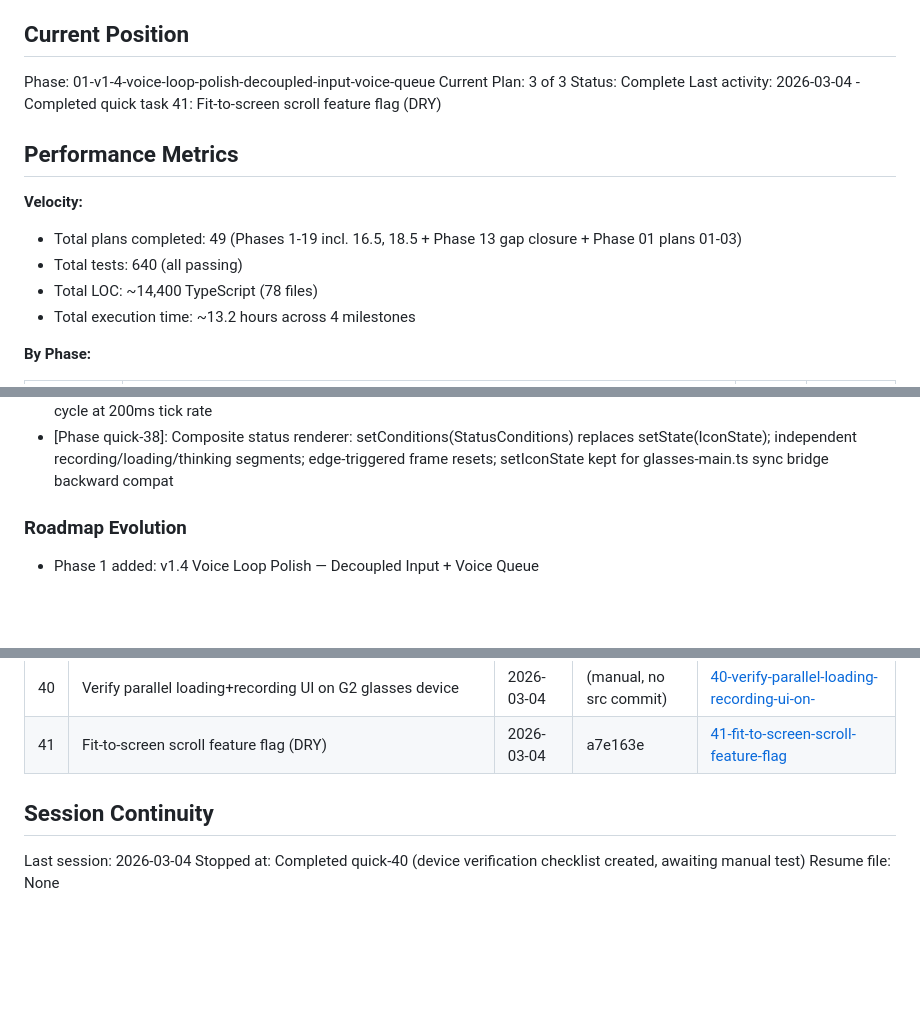
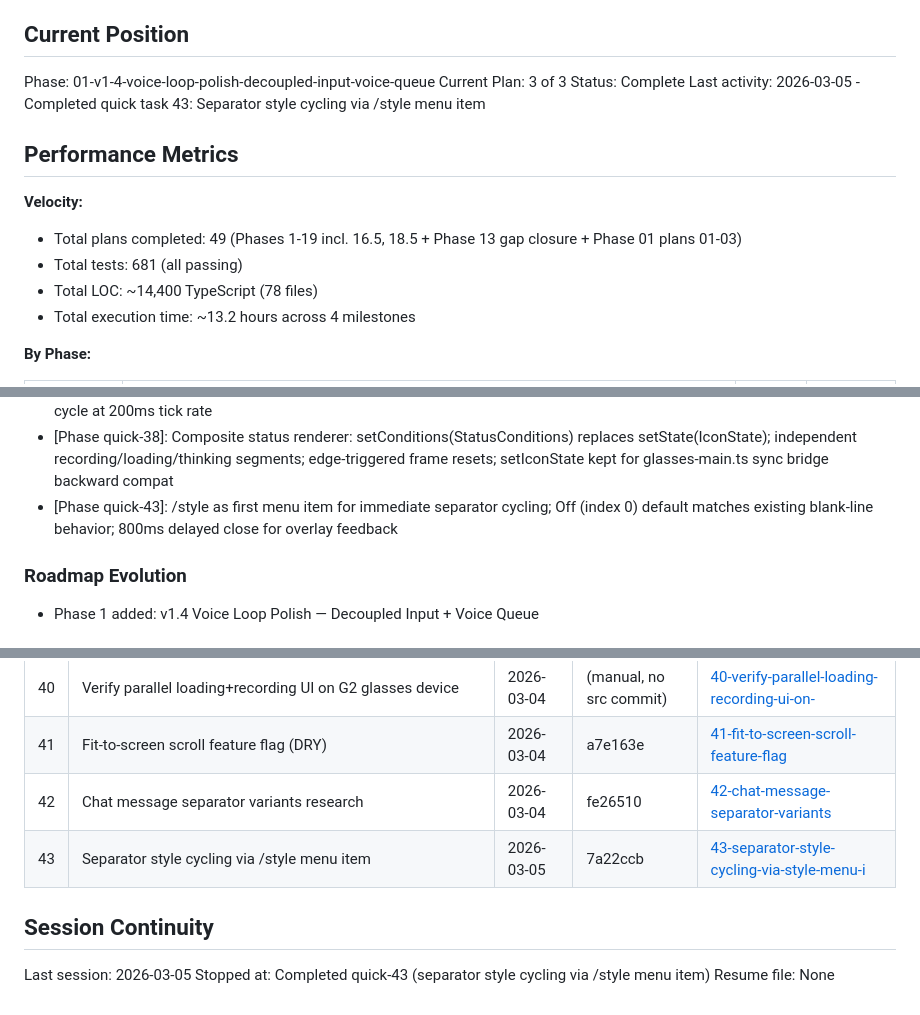
Before and after one commit to gideonheart/even-g2-openclaw-chat-app, a Markdown page: .planning/STATE.md, 3 parts joined by grey strips. GitHub-like rendering; blank space fills up the shorter version.

Commit message:
docs(quick-43): complete separator style cycling plan
Co-Authored-By: Claude Opus 4.6 <noreply@anthropic.com>

```diff
--- a/.planning/STATE.md
+++ b/.planning/STATE.md
@@ -12,13 +12,13 @@ See: .planning/PROJECT.md (updated 2026-03-01)
 Phase: 01-v1-4-voice-loop-polish-decoupled-input-voice-queue
 Current Plan: 3 of 3
 Status: Complete
-Last activity: 2026-03-04 - Completed quick task 41: Fit-to-screen scroll feature flag (DRY)
+Last activity: 2026-03-05 - Completed quick task 43: Separator style cycling via /style menu item
 
 ## Performance Metrics
 
 **Velocity:**
 - Total plans completed: 49 (Phases 1-19 incl. 16.5, 18.5 + Phase 13 gap closure + Phase 01 plans 01-03)
-- Total tests: 640 (all passing)
+- Total tests: 681 (all passing)
 - Total LOC: ~14,400 TypeScript (78 files)
 - Total execution time: ~13.2 hours across 4 milestones
 
@@ -77,6 +77,7 @@ All decisions logged in PROJECT.md Key Decisions table (37 entries with outcomes
 - [Phase quick-35]: await Promise.resolve() microtask yield in emitFromGatewayReply separates transcript from response_start; zero-cost async boundary for glasses display ordering
 - [Phase quick-36]: Plain ASCII dots (./../../...) for sent state animation; visually distinct from braille thinking spinner; 600ms full cycle at 200ms tick rate
 - [Phase quick-38]: Composite status renderer: setConditions(StatusConditions) replaces setState(IconState); independent recording/loading/thinking segments; edge-triggered frame resets; setIconState kept for glasses-main.ts sync bridge backward compat
+- [Phase quick-43]: /style as first menu item for immediate separator cycling; Off (index 0) default matches existing blank-line behavior; 800ms delayed close for overlay feedback
 
 ### Roadmap Evolution
 
@@ -132,9 +133,11 @@ None.
 | 39 | Update analysis doc 02 with code terminology and completion status | 2026-03-04 | 73b4065 | [39-update-analysis-doc-02-with-code-termino](./quick/39-update-analysis-doc-02-with-code-termino/) |
 | 40 | Verify parallel loading+recording UI on G2 glasses device | 2026-03-04 | (manual, no src commit) | [40-verify-parallel-loading-recording-ui-on-](./quick/40-verify-parallel-loading-recording-ui-on-/) |
 | 41 | Fit-to-screen scroll feature flag (DRY) | 2026-03-04 | a7e163e | [41-fit-to-screen-scroll-feature-flag](./quick/41-fit-to-screen-scroll-feature-flag/) |
+| 42 | Chat message separator variants research | 2026-03-04 | fe26510 | [42-chat-message-separator-variants](./quick/42-chat-message-separator-variants/) |
+| 43 | Separator style cycling via /style menu item | 2026-03-05 | 7a22ccb | [43-separator-style-cycling-via-style-menu-i](./quick/43-separator-style-cycling-via-style-menu-i/) |
 
 ## Session Continuity
 
-Last session: 2026-03-04
-Stopped at: Completed quick-40 (device verification checklist created, awaiting manual test)
+Last session: 2026-03-05
+Stopped at: Completed quick-43 (separator style cycling via /style menu item)
 Resume file: None
```
Also changed, not shown: 1 other file.
